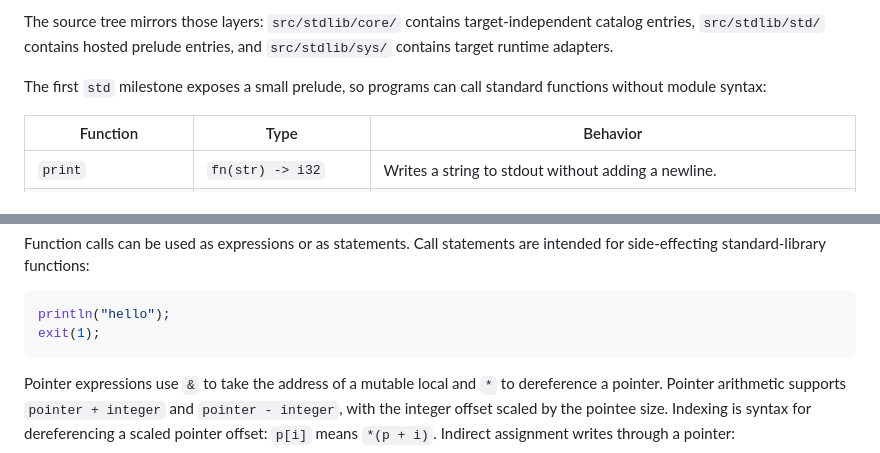
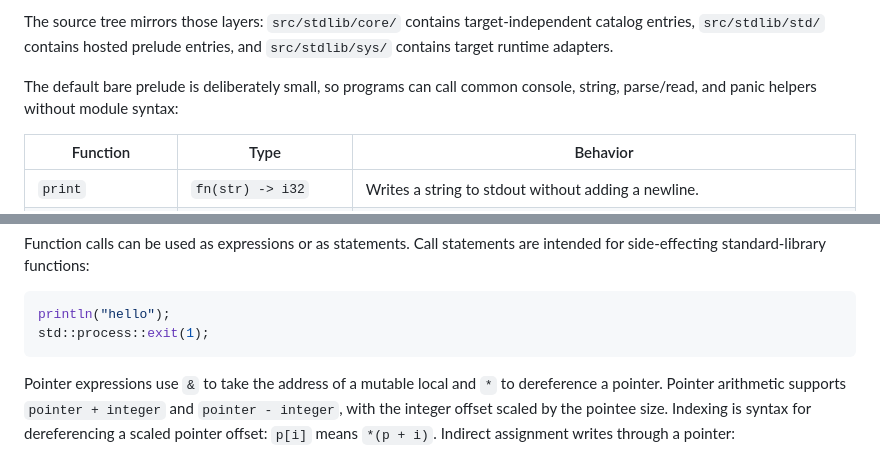
Before and after one commit to drewtenn/rexc, a Markdown page: README.md, 2 parts joined by grey strips. Drawn GitHub-style.

````diff
--- a/README.md
+++ b/README.md
@@ -487,8 +487,8 @@ The source tree mirrors those layers: `src/stdlib/core/` contains
 target-independent catalog entries, `src/stdlib/std/` contains hosted prelude
 entries, and `src/stdlib/sys/` contains target runtime adapters.
 
-The first `std` milestone exposes a small prelude, so programs can call
-standard functions without module syntax:
+The default bare prelude is deliberately small, so programs can call common
+console, string, parse/read, and panic helpers without module syntax:
 
 | Function | Type | Behavior |
 | --- | --- | --- |
@@ -633,7 +622,7 @@ intended for side-effecting standard-library functions:
 
 ```rust
 println("hello");
-exit(1);
+std::process::exit(1);
 ```
 
 Pointer expressions use `&` to take the address of a mutable local and `*` to
````
Also changed, not shown: other parts of README.md (+15 -26 lines), docs/roadmap.md (+4 -0 lines), 1 other file.
